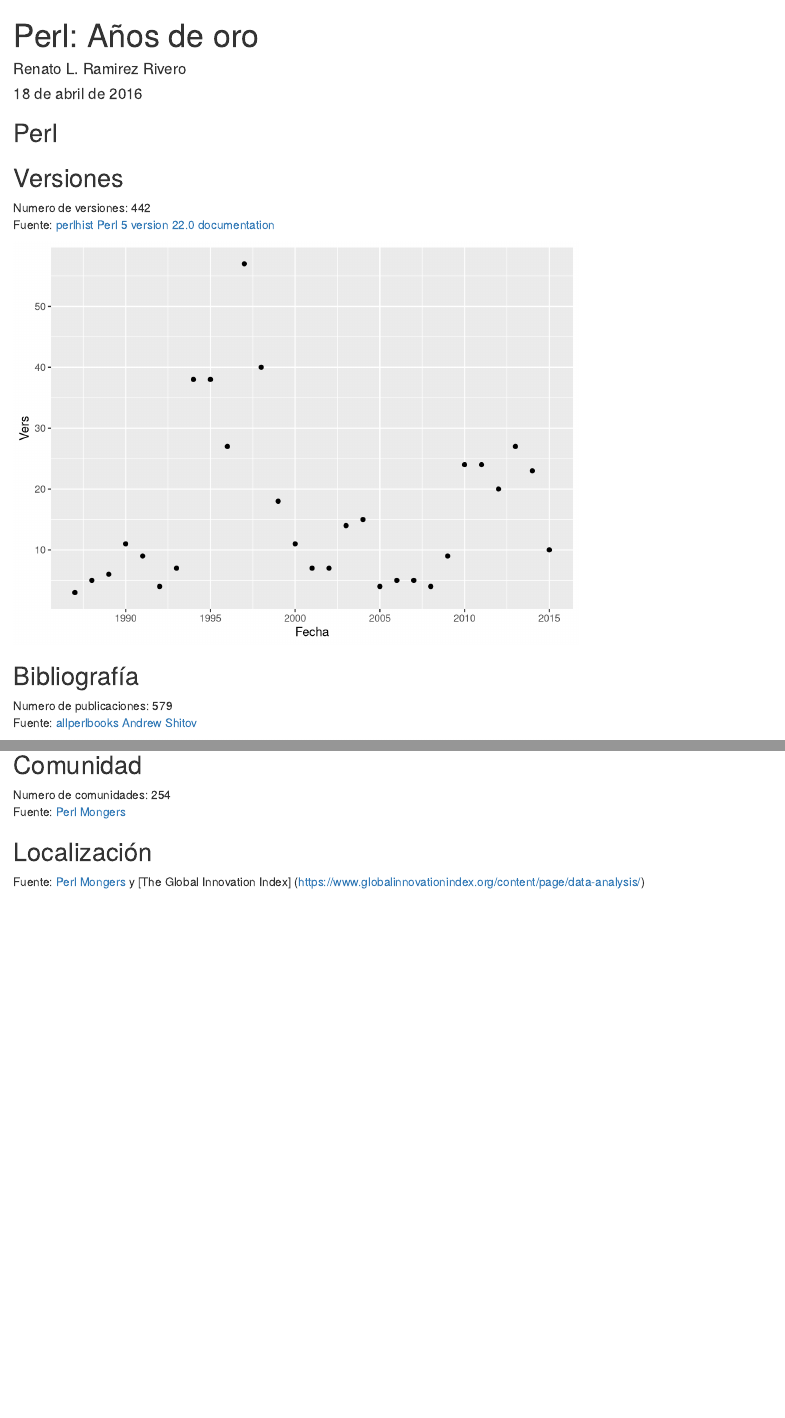
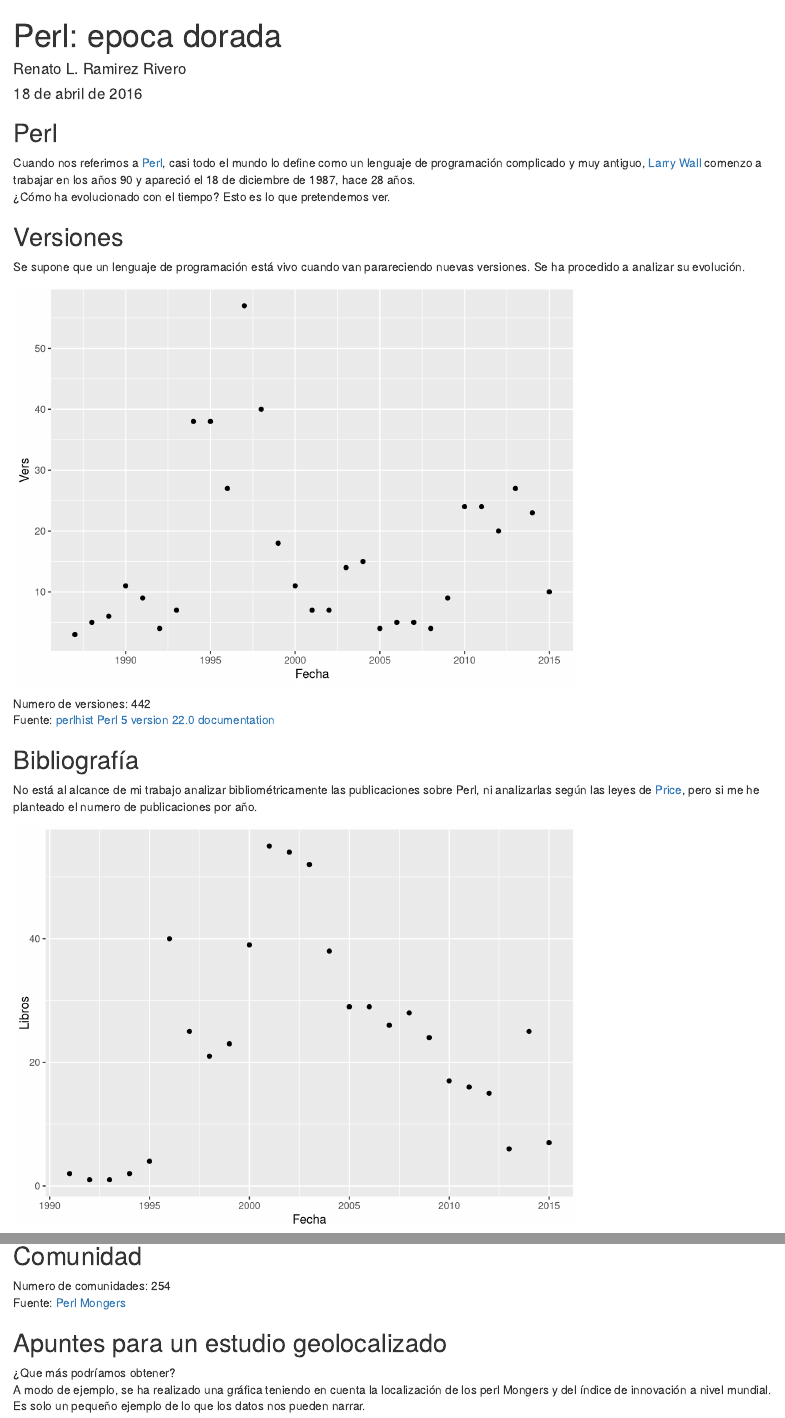
Before and after one commit to renatolrr/perlmongers, an R Markdown document (R/PerlMongers.Rmd): the page in a window 1100 px wide, from its top, and a second part further down, joined at a grey line. Rendered offline with R 4.5, knitr and Pandoc, with nearby package versions.

Commit message:
añadiendo contenido

````diff
--- a/R/PerlMongers.Rmd
+++ b/R/PerlMongers.Rmd
@@ -1,5 +1,5 @@
 ---
-title: "Perl: Años de oro"
+title: "Perl: epoca dorada"
 author: "Renato L. Ramirez Rivero"
 date: "18 de abril de 2016"
 output: html_document
@@ -16,17 +16,21 @@
 
 ## Perl
 
+Cuando nos referimos a [Perl](https://es.wikipedia.org/wiki/Perl), casi todo el mundo lo define como un lenguaje de programación complicado y muy antiguo, [Larry Wall](https://es.wikipedia.org/wiki/Larry_Wall) comenzo a trabajar en los años 90 y apareció el 18 de diciembre de 1987, hace 28 años.
+¿Cómo ha evolucionado con el tiempo? Esto es lo que pretendemos ver.
+
 ## Versiones
 
-Numero de versiones: 442
-Fuente: [perlhist Perl 5 version 22.0 documentation](http://perldoc.perl.org/perlhist.html)
+Se supone que un lenguaje de programación está vivo cuando van parareciendo nuevas versiones. Se ha procedido a analizar su evolución.
 
 ```{r, echo=FALSE, message=FALSE,results='hide',warning=FALSE}
 library(ggplot2)
 ggplot()+geom_point(data=ReleasePerl,aes(x=Fecha,y=Vers))
 ```
 
+Numero de versiones: 442
+Fuente: [perlhist Perl 5 version 22.0 documentation](http://perldoc.perl.org/perlhist.html)
+
 ## Bibliografía
 
-Numero de publicaciones: 579
-Fuente: [allperlbooks Andrew Shitov](https://github.com/ash/allperlbooks)
+No está al alcance de mi trabajo analizar bibliométricamente las publicaciones sobre Perl, ni analizarlas según las leyes de [Price](https://es.wikipedia.org/wiki/Derek_John_de_Solla_Price), pero si me he planteado el numero de publicaciones por año.
@@ -41,4 +49,8 @@
 Numero de comunidades: 254
 Fuente: [Perl Mongers](http://www.pm.org/)
 
-## Localización
+## Apuntes para un estudio geolocalizado
+
+¿Que más podríamos obtener?
+A modo de ejemplo, se ha realizado una gráfica teniendo en cuenta la localización de los perl Mongers y del índice de innovación a nivel mundial.
+Es solo un pequeño ejemplo de lo que los datos nos pueden narrar.
````
Also changed, not shown: R/PerlMongers.html, R/PerlMongers.Rmd (12 more changed lines), 1 other file.
